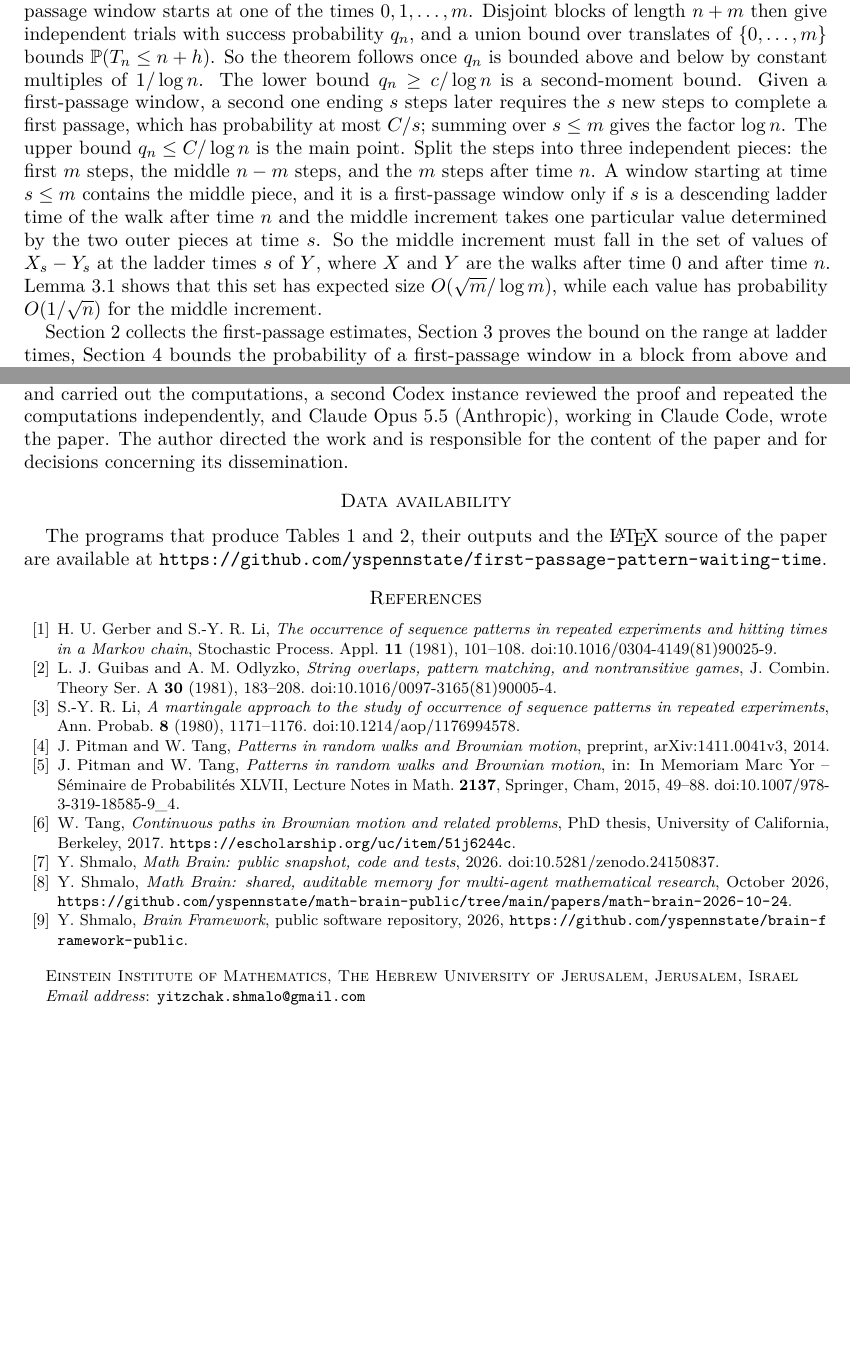
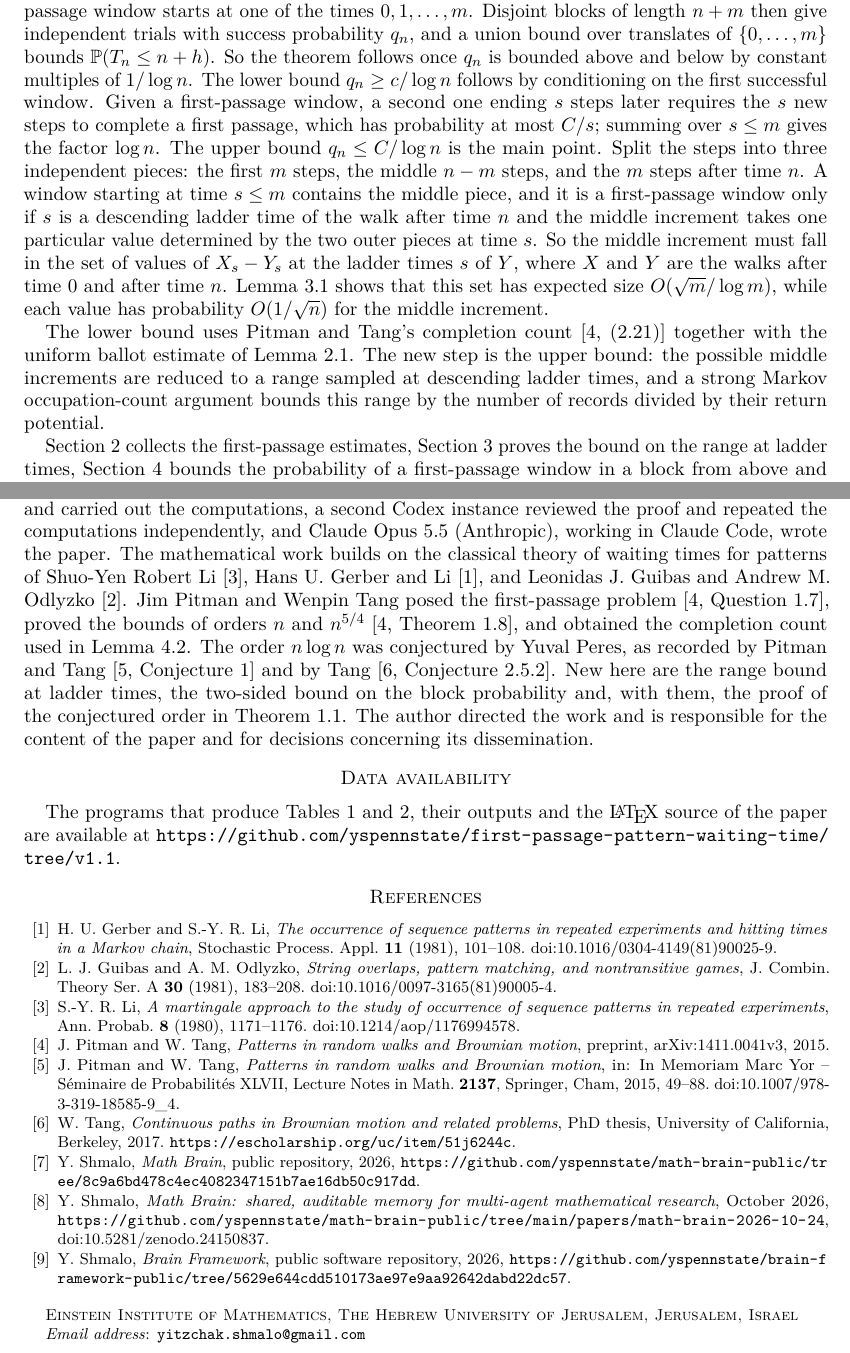
Before and after one commit to yspennstate/first-passage-pattern-waiting-time, a LaTeX paper (paper/main.tex): two parts of pages 2 and 7 of 7, joined at a grey line, cut so that both start at the same text, the shorter picture padded with empty space. Compiled offline with pdfLaTeX.

Commit message:
Revise text

```diff
--- a/paper/main.tex
+++ b/paper/main.tex
@@ -58,7 +58,9 @@ The same statements hold, with the same proof, for any integers $a_n\ge1$ with $
 
 The theorem determines the order of $\EE T_n$ but not its leading constant; whether $\EE T_n/(n\log n)$ converges, and how a limit would depend on $\lambda$, remain open.
 
-The method is as follows. Let $m=\lfloor n/2\rfloor$ and let $q_n$ be the probability that some first-passage window starts at one of the times $0,1,\dots,m$. Disjoint blocks of length $n+m$ then give independent trials with success probability $q_n$, and a union bound over translates of $\{0,\dots,m\}$ bounds $\PP(T_n\le n+h)$. So the theorem follows once $q_n$ is bounded above and below by constant multiples of $1/\log n$. The lower bound $q_n\ge c/\log n$ is a second-moment bound. Given a first-passage window, a second one ending $s$ steps later requires the $s$ new steps to complete a first passage, which has probability at most $C/s$; summing over $s\le m$ gives the factor $\log n$. The upper bound $q_n\le C/\log n$ is the main point. Split the steps into three independent pieces: the first $m$ steps, the middle $n-m$ steps, and the $m$ steps after time $n$. A window starting at time $s\le m$ contains the middle piece, and it is a first-passage window only if $s$ is a descending ladder time of the walk after time $n$ and the middle increment takes one particular value determined by the two outer pieces at time $s$. So the middle increment must fall in the set of values of $X_s-Y_s$ at the ladder times $s$ of $Y$, where $X$ and $Y$ are the walks after time $0$ and after time $n$. Lemma~\ref{lem:range} shows that this set has expected size $O(\sqrt m/\log m)$, while each value has probability $O(1/\sqrt n)$ for the middle increment.
+The method is as follows. Let $m=\lfloor n/2\rfloor$ and let $q_n$ be the probability that some first-passage window starts at one of the times $0,1,\dots,m$. Disjoint blocks of length $n+m$ then give independent trials with success probability $q_n$, and a union bound over translates of $\{0,\dots,m\}$ bounds $\PP(T_n\le n+h)$. So the theorem follows once $q_n$ is bounded above and below by constant multiples of $1/\log n$. The lower bound $q_n\ge c/\log n$ follows by conditioning on the first successful window. Given a first-passage window, a second one ending $s$ steps later requires the $s$ new steps to complete a first passage, which has probability at most $C/s$; summing over $s\le m$ gives the factor $\log n$. The upper bound $q_n\le C/\log n$ is the main point. Split the steps into three independent pieces: the first $m$ steps, the middle $n-m$ steps, and the $m$ steps after time $n$. A window starting at time $s\le m$ contains the middle piece, and it is a first-passage window only if $s$ is a descending ladder time of the walk after time $n$ and the middle increment takes one particular value determined by the two outer pieces at time $s$. So the middle increment must fall in the set of values of $X_s-Y_s$ at the ladder times $s$ of $Y$, where $X$ and $Y$ are the walks after time $0$ and after time $n$. Lemma~\ref{lem:range} shows that this set has expected size $O(\sqrt m/\log m)$, while each value has probability $O(1/\sqrt n)$ for the middle increment.
+
+The lower bound uses Pitman and Tang's completion count~\cite[(2.21)]{PT} together with the uniform ballot estimate of Lemma~\ref{lem:fp}. The new step is the upper bound: the possible middle increments are reduced to a range sampled at descending ladder times, and a strong Markov occupation-count argument bounds this range by the number of records divided by their return potential.
 
 Section~\ref{sec:fp} collects the first-passage estimates, Section~\ref{sec:range} proves the bound on the range at ladder times, Section~\ref{sec:block} bounds the probability of a first-passage window in a block from above and below, Section~\ref{sec:proof} deduces Theorem~\ref{thm:main}, and Section~\ref{sec:numerics} lists exact and simulated values of $\EE T_n$.
 
@@ -267,20 +269,21 @@ has a management role at Convex Nexus Capital. These entities are included
 in the funding declaration above.
 
 \section*{Declaration of generative AI and AI-assisted technologies}
-The paper comes out of Math Brain, an ongoing project on the use of AI systems for research mathematics. In November 2026 Codex (OpenAI, GPT-6.1) found the proof of Theorem~\ref{thm:main} and carried out the computations, a second Codex instance reviewed the proof and repeated the computations independently, and Claude Opus~5.5 (Anthropic), working in Claude Code, wrote the paper. The author directed the work and is responsible for the content of the paper and for decisions concerning its dissemination.
+The paper comes out of Math Brain, an ongoing project on the use of AI systems for research mathematics. In November 2026 Codex (OpenAI, GPT-6.1) found the proof of Theorem~\ref{thm:main} and carried out the computations, a second Codex instance reviewed the proof and repeated the computations independently, and Claude Opus~5.5 (Anthropic), working in Claude Code, wrote the paper. The mathematical work builds on the classical theory of waiting times for patterns of Shuo-Yen Robert Li~\cite{Li}, Hans U. Gerber and Li~\cite{GL}, and Leonidas J. Guibas and Andrew M. Odlyzko~\cite{GO}. Jim Pitman and Wenpin Tang posed the first-passage problem~\cite[Question~1.7]{PT}, proved the bounds of orders $n$ and $n^{5/4}$~\cite[Theorem~1.8]{PT}, and obtained the completion count used in Lemma~\ref{lem:overlap}. The order $n\log n$ was conjectured by Yuval Peres, as recorded by Pitman and Tang~\cite[Conjecture~1]{PTpub} and by Tang~\cite[Conjecture~2.5.2]{Tang}. New here are the range bound at ladder times, the two-sided bound on the block probability and, with them, the proof of the conjectured order in Theorem~\ref{thm:main}. The author directed the work and is responsible for the content of the paper and for decisions concerning its dissemination.
 
 \section*{Data availability}
-The programs that produce Tables~\ref{tab:exact} and \ref{tab:mc}, their outputs and the \LaTeX{} source of the paper are available at \url{https://github.com/yspennstate/first-passage-pattern-waiting-time}.
+The programs that produce Tables~\ref{tab:exact} and \ref{tab:mc}, their outputs and the \LaTeX{} source of the paper are available at \url{https://github.com/yspennstate/first-passage-pattern-waiting-time/tree/v1.1}.
 
 \begin{thebibliography}{99}
 \bibitem{GL} H.~U.~Gerber and S.-Y.~R.~Li, \emph{The occurrence of sequence patterns in repeated experiments and hitting times in a Markov chain}, Stochastic Process.\ Appl.\ \textbf{11} (1981), 101--108. doi:10.1016/0304-4149(81)90025-9.
 \bibitem{GO} L.~J.~Guibas and A.~M.~Odlyzko, \emph{String overlaps, pattern matching, and nontransitive games}, J.\ Combin.\ Theory Ser.\ A \textbf{30} (1981), 183--208. doi:10.1016/0097-3165(81)90005-4.
 \bibitem{Li} S.-Y.~R.~Li, \emph{A martingale approach to the study of occurrence of sequence patterns in repeated experiments}, Ann.\ Probab.\ \textbf{8} (1980), 1171--1176. doi:10.1214/aop/1176994578.
-\bibitem{PT} J.~Pitman and W.~Tang, \emph{Patterns in random walks and Brownian motion}, preprint, arXiv:1411.0041v3, 2014.
+\bibitem{PT} J.~Pitman and W.~Tang, \emph{Patterns in random walks and Brownian motion}, preprint, arXiv:1411.0041v3, 2015.
 \bibitem{PTpub} J.~Pitman and W.~Tang, \emph{Patterns in random walks and Brownian motion}, in: In Memoriam Marc Yor -- S\'eminaire de Probabilit\'es XLVII, Lecture Notes in Math.\ \textbf{2137}, Springer, Cham, 2015, 49--88. doi:10.1007/978-3-319-18585-9\_4.
 \bibitem{Tang} W.~Tang, \emph{Continuous paths in Brownian motion and related problems}, PhD thesis, University of California, Berkeley, 2017. \url{https://escholarship.org/uc/item/51j6244c}.
-\bibitem{MathBrainRepo} Y.~Shmalo, \emph{Math Brain: public snapshot, code and tests}, 2026. doi:10.5281/zenodo.24150837.
-\bibitem{MathBrainPaper} Y.~Shmalo, \emph{Math Brain: shared, auditable memory for multi-agent mathematical research}, October 2026, \url{https://github.com/yspennstate/math-brain-public/tree/main/papers/math-brain-2026-10-24}.
-\bibitem{BrainFramework} Y.~Shmalo, \emph{Brain Framework}, public software repository, 2026, \url{https://github.com/yspennstate/brain-framework-public}.
+\bibitem{MathBrainRepo} Y.~Shmalo, \emph{Math Brain}, public repository, 2026, \url{https://github.com/yspennstate/math-brain-public/tree/8c9a6bd478c4ec4082347151b7ae16db50c917dd}.
+\bibitem{MathBrainPaper} Y.~Shmalo, \emph{Math Brain: shared, auditable memory for multi-agent mathematical research}, October 2026, \url{https://github.com/yspennstate/math-brain-public/tree/main/papers/math-brain-2026-10-24},
+doi:10.5281/zenodo.24150837.
+\bibitem{BrainFramework} Y.~Shmalo, \emph{Brain Framework}, public software repository, 2026, \url{https://github.com/yspennstate/brain-framework-public/tree/5629e644cdd510173ae97e9aa92642dabd22dc57}.
 \end{thebibliography}
 \end{document}
```
Also changed, not shown: paper/main.pdf, paper/main.tex (8 more changed lines).
